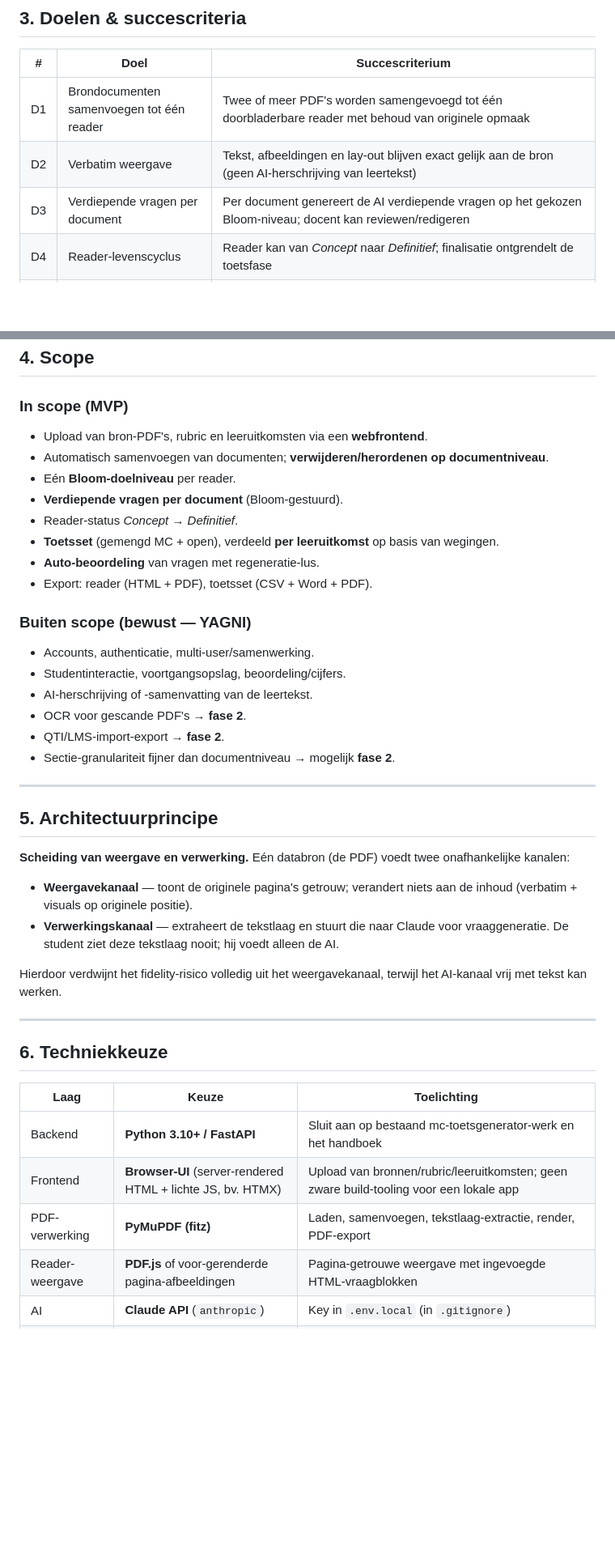
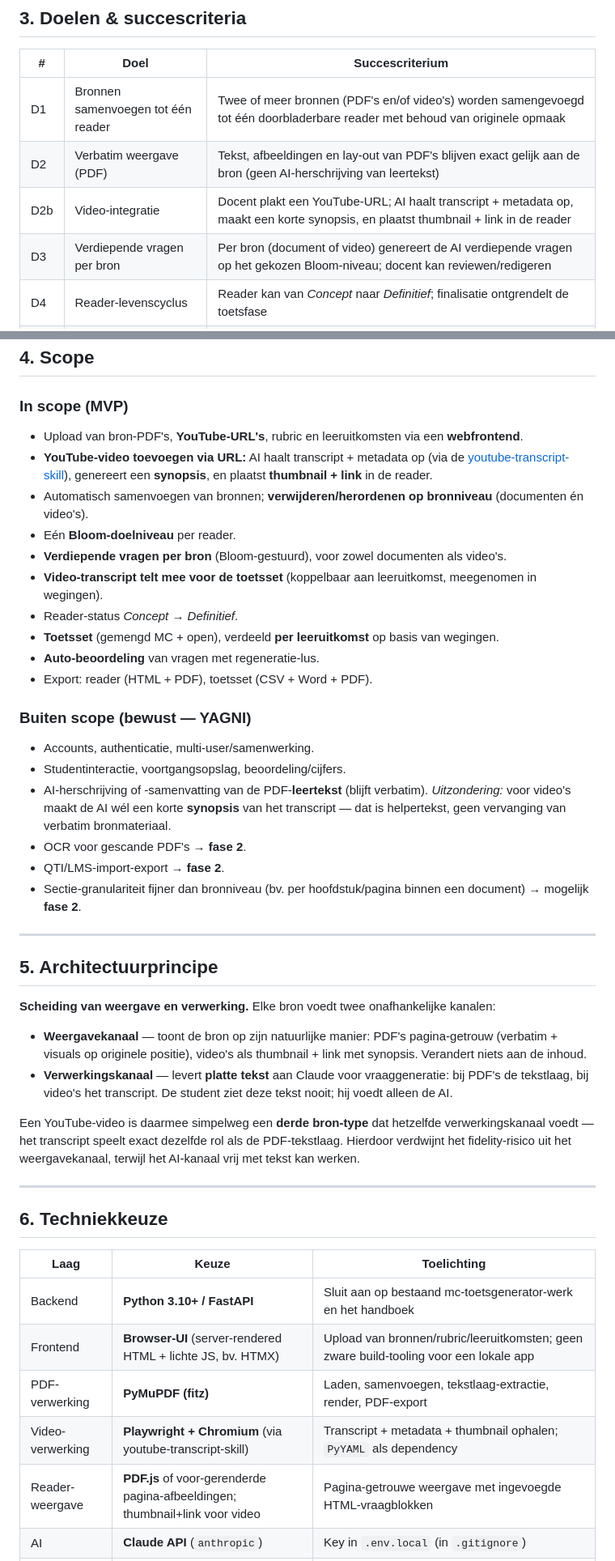
Before and after one commit to hanbedrijfskunde/ai-reader-writer, a Markdown page: design-documents/PRD-ai-reader-writer.md, 2 parts joined by grey strips. Shown at 81% size. Drawn GitHub-style; blank space fills up the shorter version.

```diff
--- a/design-documents/PRD-ai-reader-writer.md
+++ b/design-documents/PRD-ai-reader-writer.md
@@ -31,9 +33,10 @@ De tool is een **productietool**: docenten genereren en exporteren materiaal. St
 
 | # | Doel | Succescriterium |
 |---|---|---|
-| D1 | Brondocumenten samenvoegen tot één reader | Twee of meer PDF's worden samengevoegd tot één doorbladerbare reader met behoud van originele opmaak |
-| D2 | Verbatim weergave | Tekst, afbeeldingen en lay-out blijven exact gelijk aan de bron (geen AI-herschrijving van leertekst) |
-| D3 | Verdiepende vragen per document | Per document genereert de AI verdiepende vragen op het gekozen Bloom-niveau; docent kan reviewen/redigeren |
+| D1 | Bronnen samenvoegen tot één reader | Twee of meer bronnen (PDF's en/of video's) worden samengevoegd tot één doorbladerbare reader met behoud van originele opmaak |
+| D2 | Verbatim weergave (PDF) | Tekst, afbeeldingen en lay-out van PDF's blijven exact gelijk aan de bron (geen AI-herschrijving van leertekst) |
+| D2b | Video-integratie | Docent plakt een YouTube-URL; AI haalt transcript + metadata op, maakt een korte synopsis, en plaatst thumbnail + link in de reader |
+| D3 | Verdiepende vragen per bron | Per bron (document of video) genereert de AI verdiepende vragen op het gekozen Bloom-niveau; docent kan reviewen/redigeren |
 | D4 | Reader-levenscyclus | Reader kan van *Concept* naar *Definitief*; finalisatie ontgrendelt de toetsfase |
 | D5 | Toetsset per leeruitkomst | Toetsset wordt verdeeld over leeruitkomsten volgens wegingen (`aantal = totaal × weging`) |
 | D6 | Kwaliteitsborging toets | MC-vragen worden gegenereerd én auto-beoordeeld (validiteit/betrouwbaarheid/techniek, 1-5) conform handboek; ondermaatse vragen worden geregenereerd |
@@ -44,10 +47,12 @@ De tool is een **productietool**: docenten genereren en exporteren materiaal. St
 ## 4. Scope
 
 ### In scope (MVP)
-- Upload van bron-PDF's, rubric en leeruitkomsten via een **webfrontend**.
-- Automatisch samenvoegen van documenten; **verwijderen/herordenen op documentniveau**.
+- Upload van bron-PDF's, **YouTube-URL's**, rubric en leeruitkomsten via een **webfrontend**.
+- **YouTube-video toevoegen via URL:** AI haalt transcript + metadata op (via de [youtube-transcript-skill](#62-hergebruikte-skill-youtube-transcript)), genereert een **synopsis**, en plaatst **thumbnail + link** in de reader.
+- Automatisch samenvoegen van bronnen; **verwijderen/herordenen op bronniveau** (documenten én video's).
 - Eén **Bloom-doelniveau** per reader.
-- **Verdiepende vragen per document** (Bloom-gestuurd).
+- **Verdiepende vragen per bron** (Bloom-gestuurd), voor zowel documenten als video's.
+- **Video-transcript telt mee voor de toetsset** (koppelbaar aan leeruitkomst, meegenomen in wegingen).
 - Reader-status *Concept* → *Definitief*.
 - **Toetsset** (gemengd MC + open), verdeeld **per leeruitkomst** op basis van wegingen.
 - **Auto-beoordeling** van vragen met regeneratie-lus.
@@ -56,21 +61,21 @@ De tool is een **productietool**: docenten genereren en exporteren materiaal. St
 ### Buiten scope (bewust — YAGNI)
 - Accounts, authenticatie, multi-user/samenwerking.
 - Studentinteractie, voortgangsopslag, beoordeling/cijfers.
-- AI-herschrijving of -samenvatting van de leertekst.
+- AI-herschrijving of -samenvatting van de PDF-**leertekst** (blijft verbatim). *Uitzondering:* voor video's maakt de AI wél een korte **synopsis** van het transcript — dat is helpertekst, geen vervanging van verbatim bronmateriaal.
 - OCR voor gescande PDF's → **fase 2**.
 - QTI/LMS-import-export → **fase 2**.
-- Sectie-granulariteit fijner dan documentniveau → mogelijk **fase 2**.
+- Sectie-granulariteit fijner dan bronniveau (bv. per hoofdstuk/pagina binnen een document) → mogelijk **fase 2**.
 
 ---
 
 ## 5. Architectuurprincipe
 
-**Scheiding van weergave en verwerking.** Eén databron (de PDF) voedt twee onafhankelijke kanalen:
+**Scheiding van weergave en verwerking.** Elke bron voedt twee onafhankelijke kanalen:
 
-- **Weergavekanaal** — toont de originele pagina's getrouw; verandert niets aan de inhoud (verbatim + visuals op originele positie).
-- **Verwerkingskanaal** — extraheert de tekstlaag en stuurt die naar Claude voor vraaggeneratie. De student ziet deze tekstlaag nooit; hij voedt alleen de AI.
+- **Weergavekanaal** — toont de bron op zijn natuurlijke manier: PDF's pagina-getrouw (verbatim + visuals op originele positie), video's als thumbnail + link met synopsis. Verandert niets aan de inhoud.
+- **Verwerkingskanaal** — levert **platte tekst** aan Claude voor vraaggeneratie: bij PDF's de tekstlaag, bij video's het transcript. De student ziet deze tekst nooit; hij voedt alleen de AI.
 
-Hierdoor verdwijnt het fidelity-risico volledig uit het weergavekanaal, terwijl het AI-kanaal vrij met tekst kan werken.
+Een YouTube-video is daarmee simpelweg een **derde bron-type** dat hetzelfde verwerkingskanaal voedt — het transcript speelt exact dezelfde rol als de PDF-tekstlaag. Hierdoor verdwijnt het fidelity-risico uit het weergavekanaal, terwijl het AI-kanaal vrij met tekst kan werken.
 
 ---
 
@@ -81,5 +86,6 @@ Hierdoor verdwijnt het fidelity-risico volledig uit het weergavekanaal, terwijl
 | Backend | **Python 3.10+ / FastAPI** | Sluit aan op bestaand mc-toetsgenerator-werk en het handboek |
 | Frontend | **Browser-UI** (server-rendered HTML + lichte JS, bv. HTMX) | Upload van bronnen/rubric/leeruitkomsten; geen zware build-tooling voor een lokale app |
 | PDF-verwerking | **PyMuPDF (fitz)** | Laden, samenvoegen, tekstlaag-extractie, render, PDF-export |
-| Reader-weergave | **PDF.js** of voor-gerenderde pagina-afbeeldingen | Pagina-getrouwe weergave met ingevoegde HTML-vraagblokken |
+| Video-verwerking | **Playwright + Chromium** (via youtube-transcript-skill) | Transcript + metadata + thumbnail ophalen; `PyYAML` als dependency |
+| Reader-weergave | **PDF.js** of voor-gerenderde pagina-afbeeldingen; thumbnail+link voor video | Pagina-getrouwe weergave met ingevoegde HTML-vraagblokken |
 | AI | **Claude API** (`anthropic`) | Key in `.env.local` (in `.gitignore`) |
```
Also changed, not shown: other parts of design-documents/PRD-ai-reader-writer.md (+39 -18 lines).
